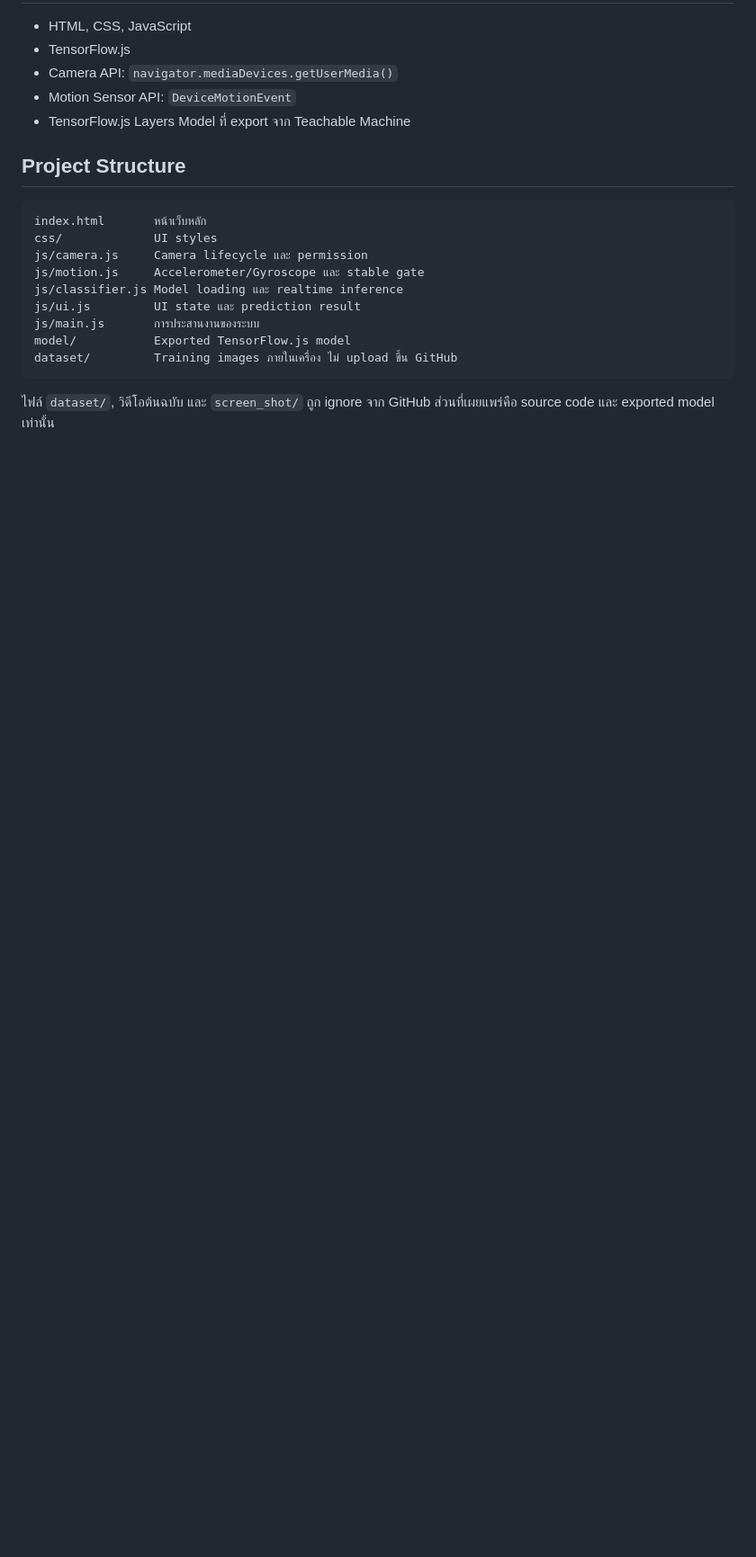
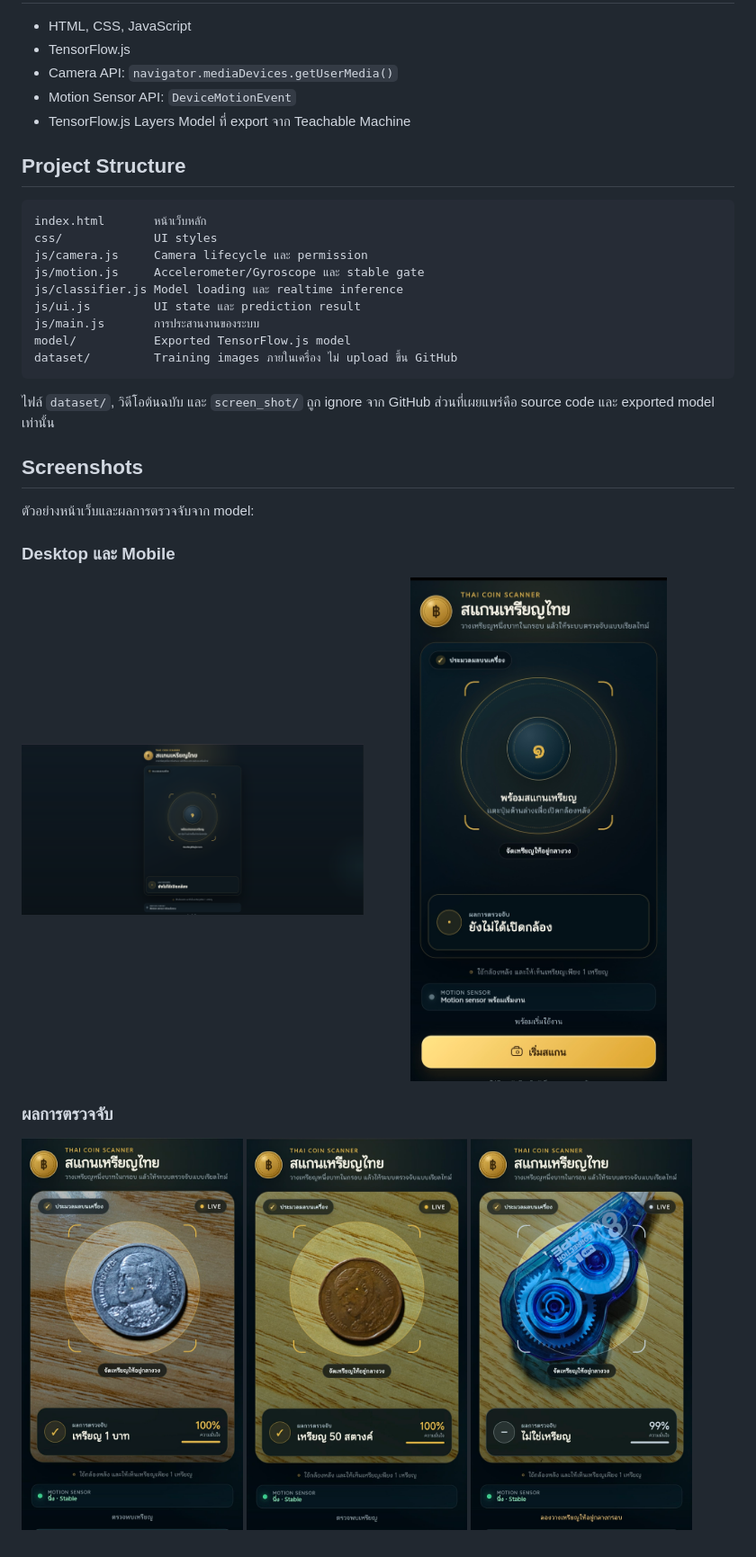
Before and after one commit to nattapong18-en/coin-thai, a Markdown page: README.md, the part around the change. Shown at 90% size. Drawn GitHub-style; pictures changed too: assets/screenshots/desktop-idle.png (added), assets/screenshots/mobile-idle.jpg (added), assets/screenshots/result-1-baht.jpg (added); blank space fills up the shorter version.

Commit message:
docs: add project screenshots to README

````diff
--- a/README.md
+++ b/README.md
@@ -67,3 +67,22 @@ dataset/         Training images ภายในเครื่อง ไม่
 ```
 
 ไฟล์ `dataset/`, วิดีโอต้นฉบับ และ `screen_shot/` ถูก ignore จาก GitHub ส่วนที่เผยแพร่คือ source code และ exported model เท่านั้น
+
+## Screenshots
+
+ตัวอย่างหน้าเว็บและผลการตรวจจับจาก model:
+
+### Desktop และ Mobile
+
+<p>
+  <img src="assets/screenshots/desktop-idle.png" alt="Desktop idle" width="48%">
+  <img src="assets/screenshots/mobile-idle.jpg" alt="Mobile idle" width="48%">
+</p>
+
+### ผลการตรวจจับ
+
+<p>
+  <img src="assets/screenshots/result-1-baht.jpg" alt="ผลตรวจเหรียญ 1 บาท" width="31%">
+  <img src="assets/screenshots/result-50-satang.jpg" alt="ผลตรวจเหรียญ 50 สตางค์" width="31%">
+  <img src="assets/screenshots/result-not-a-coin.jpg" alt="ผลตรวจวัตถุที่ไม่ใช่เหรียญ" width="31%">
+</p>
````
